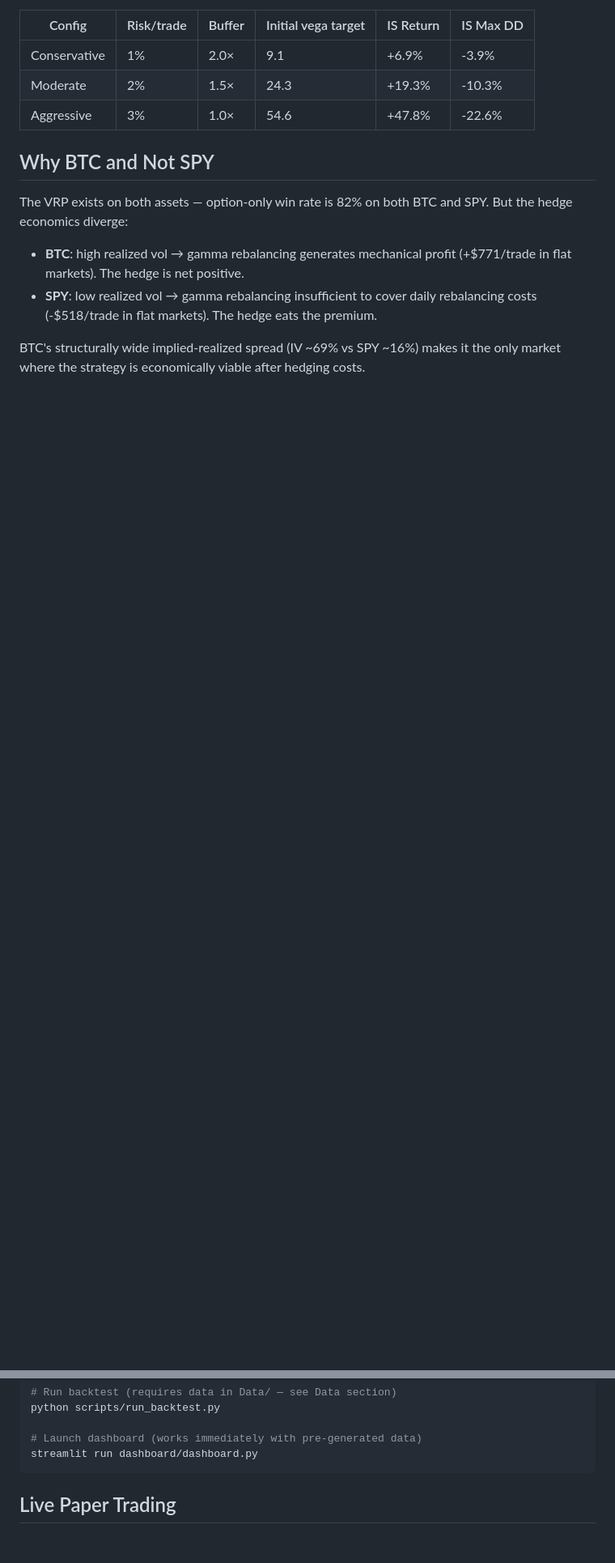
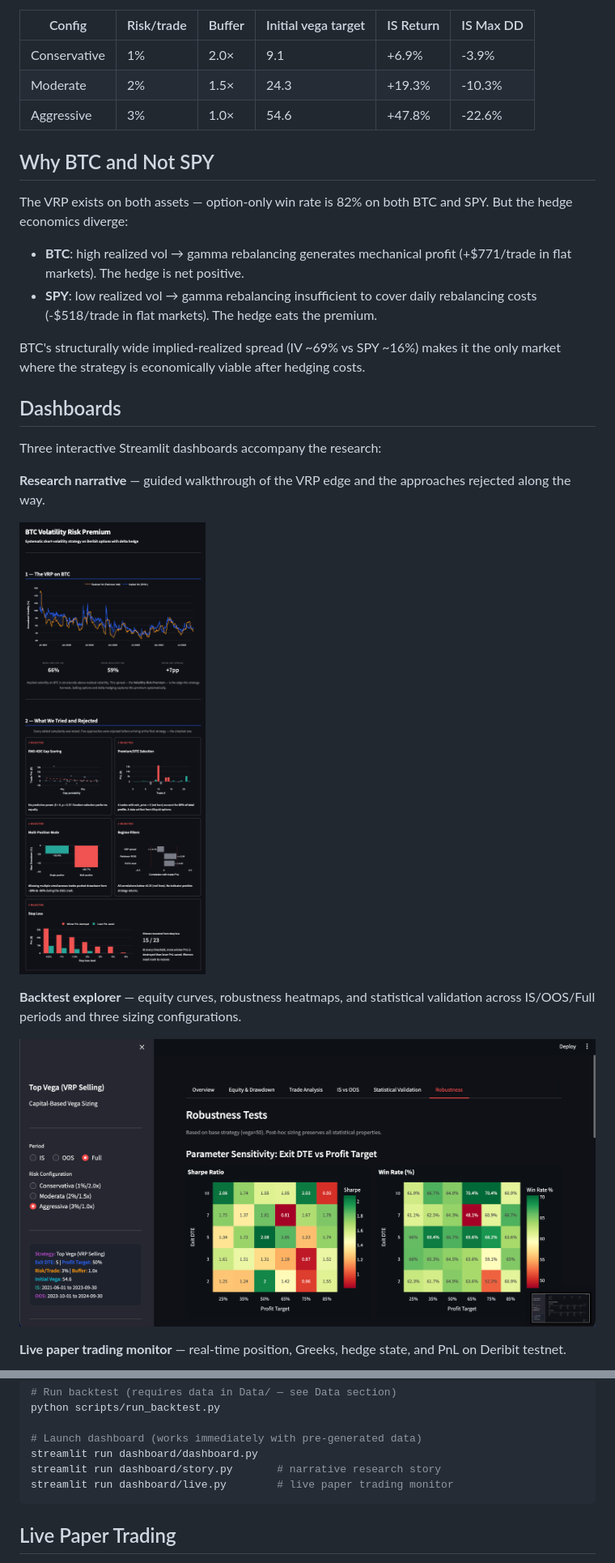
Before and after one commit to giovannibrusco/btc-vrp-strategy, a Markdown page: README.md, 2 parts joined by grey strips. Shown at 81% size. Rendered like a GitHub page; pictures changed too: docs/images/backtest_dashboard.png (added), docs/images/narrative_dashboard.png (added); blank space fills up the shorter version.

````diff
--- a/README.md
+++ b/README.md
@@ -57,3 +57,17 @@ The VRP exists on both assets — option-only win rate is 82% on both BTC and SP
 
 BTC's structurally wide implied-realized spread (IV ~69% vs SPY ~16%) makes it the only market where the strategy is economically viable after hedging costs.
 
+## Dashboards
+
+Three interactive Streamlit dashboards accompany the research:
+
+**Research narrative** — guided walkthrough of the VRP edge and the approaches rejected along the way.
+
+![Narrative Dashboard](docs/images/narrative_dashboard.png)
+
+**Backtest explorer** — equity curves, robustness heatmaps, and statistical validation across IS/OOS/Full periods and three sizing configurations.
+
+![Backtest Dashboard](docs/images/backtest_dashboard.png)
+
+**Live paper trading monitor** — real-time position, Greeks, hedge state, and PnL on Deribit testnet.
+
@@ -87,6 +103,8 @@ python scripts/run_backtest.py
 
 # Launch dashboard (works immediately with pre-generated data)
 streamlit run dashboard/dashboard.py
+streamlit run dashboard/story.py       # narrative research story
+streamlit run dashboard/live.py        # live paper trading monitor
 ```
 
 ## Live Paper Trading
````
Also changed, not shown: other parts of README.md (+3 -1 lines), CLAUDE.md (added, +88 -0 lines), docs/images/live_monitor.png (added), 7 other files.
